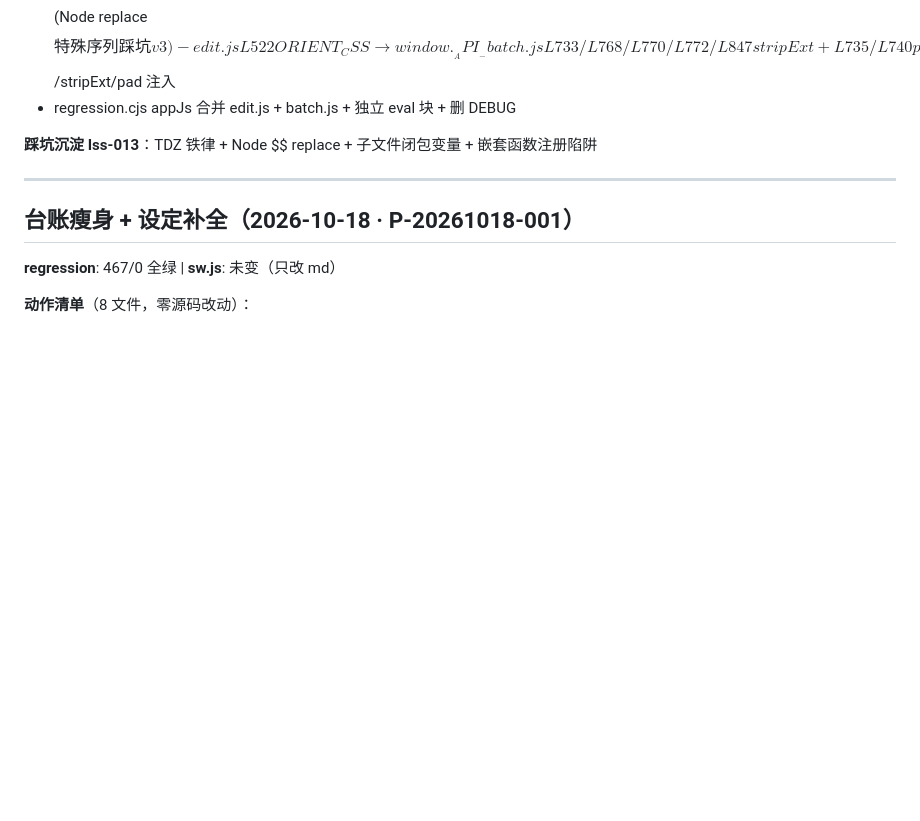
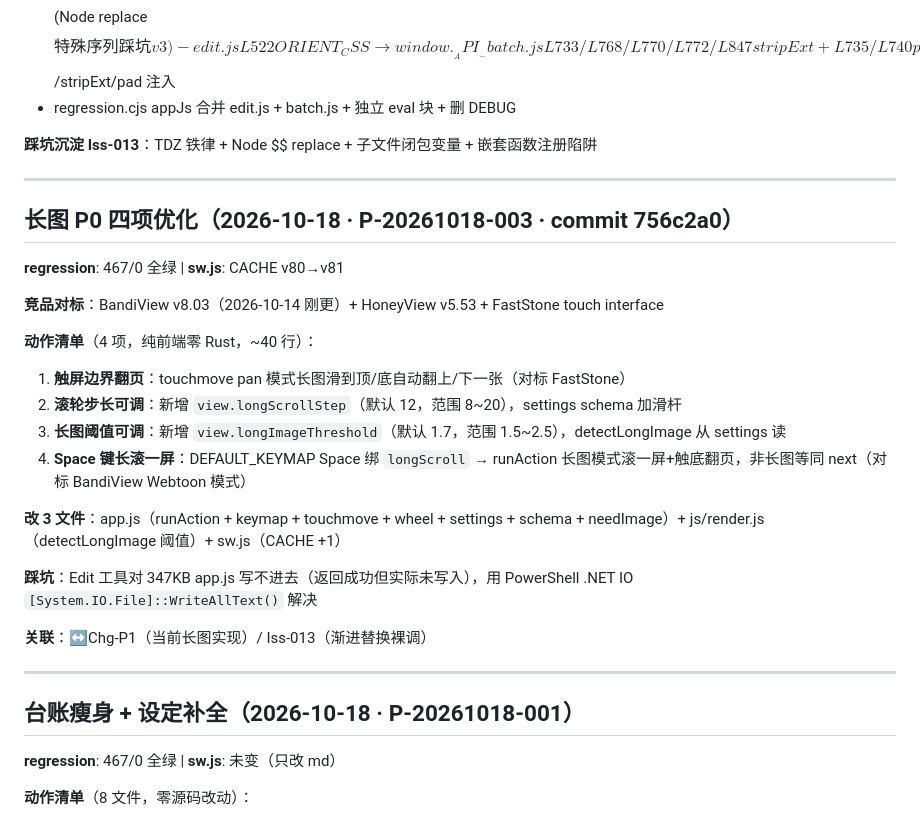
Before and after one commit to stvode-cyber/lvjiaoxi-viewer, a Markdown page: .trae/ledger/changes.md, the part around the change. Drawn GitHub-style; blank space fills up the shorter version.

Commit message:
docs: changes.md 补 P-003 长图优化记录

```diff
--- a/.trae/ledger/changes.md
+++ b/.trae/ledger/changes.md
@@ -214,6 +214,26 @@ rayon 压完 Rust 端发现 36MB JSON IPC 是瓶颈 → load_paths 只传元信
 
 ---
 
+## 长图 P0 四项优化（2026-10-18 · P-20261018-003 · commit 756c2a0）
+
+**regression**: 467/0 全绿 | **sw.js**: CACHE v80→v81
+
+**竞品对标**：BandiView v8.03（2026-10-14 刚更）+ HoneyView v5.53 + FastStone touch interface
+
+**动作清单**（4 项，纯前端零 Rust，~40 行）：
+1. **触屏边界翻页**：touchmove pan 模式长图滑到顶/底自动翻上/下一张（对标 FastStone）
+2. **滚轮步长可调**：新增 `view.longScrollStep`（默认 12，范围 8~20），settings schema 加滑杆
+3. **长图阈值可调**：新增 `view.longImageThreshold`（默认 1.7，范围 1.5~2.5），detectLongImage 从 settings 读
+4. **Space 键长滚一屏**：DEFAULT_KEYMAP Space 绑 `longScroll` → runAction 长图模式滚一屏+触底翻页，非长图等同 next（对标 BandiView Webtoon 模式）
+
+**改 3 文件**：app.js（runAction + keymap + touchmove + wheel + settings + schema + needImage）+ js/render.js（detectLongImage 阈值）+ sw.js（CACHE +1）
+
+**踩坑**：Edit 工具对 347KB app.js 写不进去（返回成功但实际未写入），用 PowerShell .NET IO `[System.IO.File]::WriteAllText()` 解决
+
+**关联**：↔Chg-P1（当前长图实现）/ Iss-013（渐进替换裸调）
+
+---
+
 ## 台账瘦身 + 设定补全（2026-10-18 · P-20261018-001）
 
 **regression**: 467/0 全绿 | **sw.js**: 未变（只改 md）
```
